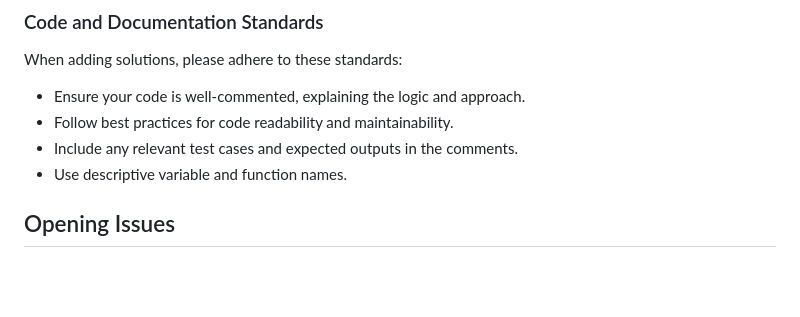
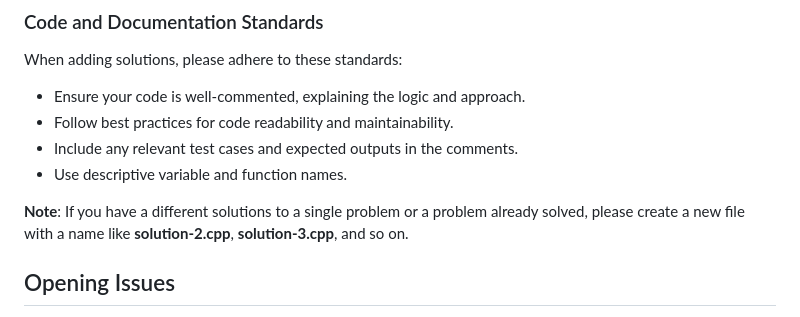
Before and after one commit to JenilGajjar20/Competitive-Programming_problems, a Markdown page: CONTRIBUTING.md, the part around the change. Rendered like a GitHub page; blank space fills up the shorter version.

Commit message:
update contributing readme

```diff
--- a/CONTRIBUTING.md
+++ b/CONTRIBUTING.md
@@ -59,6 +59,8 @@ When adding solutions, please adhere to these standards:
 - Include any relevant test cases and expected outputs in the comments.
 - Use descriptive variable and function names.
 
+**Note**: If you have a different solutions to a single problem or a problem already solved, please create a new file with a name like **solution-2.cpp**, **solution-3.cpp**, and so on.
+
 ## Opening Issues
 
 If you come across any issues with the existing solutions, have suggestions for improvements, or want to request solutions for specific problems, you can open an issue. Make sure to include a clear and concise description of the problem or suggestion.
```
